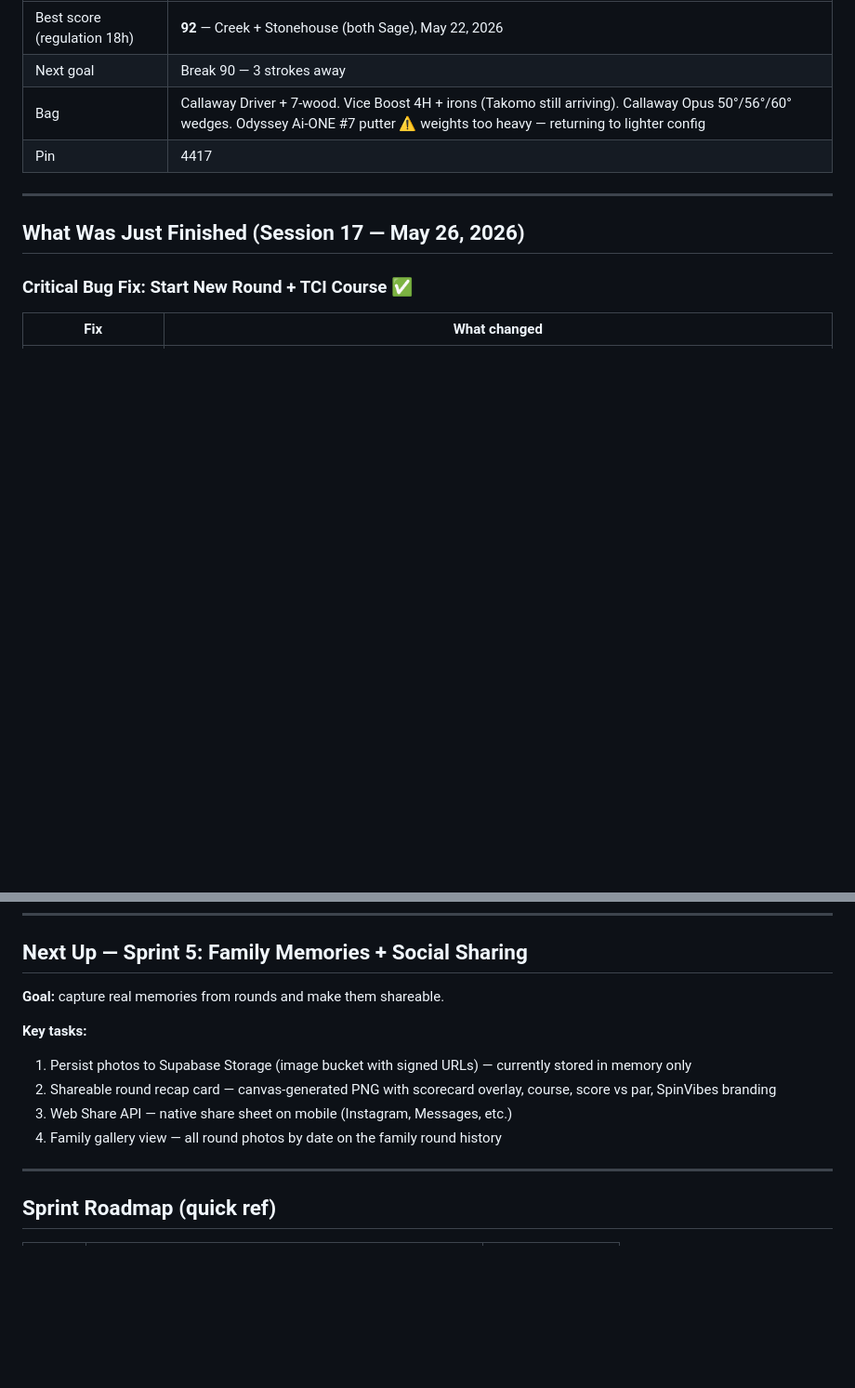
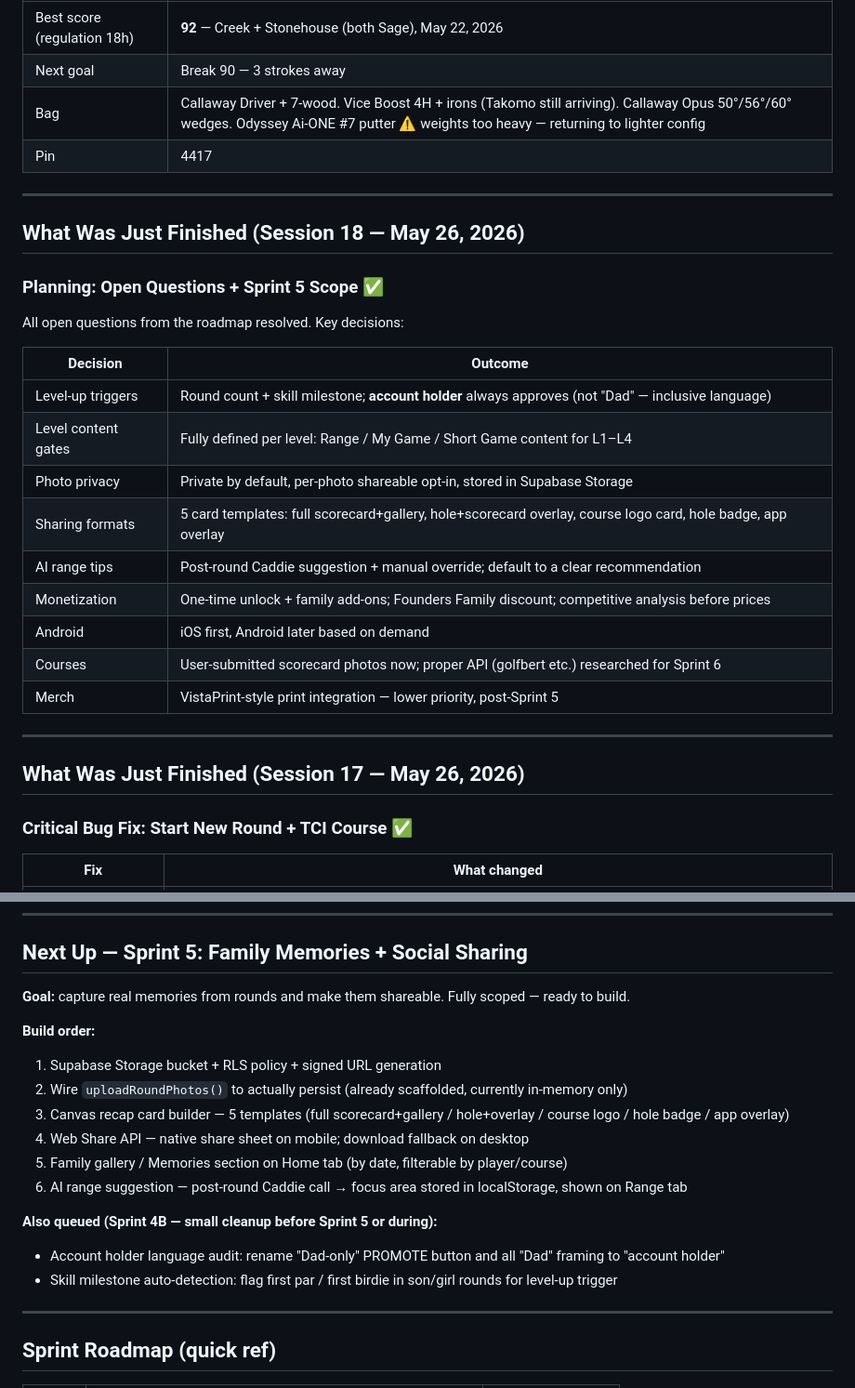
Before and after one commit to jgelb001/spinvibes-golf, a Markdown page: CURRENT-STATUS.md, 2 parts joined by grey strips. Shown at 93% size. Drawn GitHub-style; blank space fills up the shorter version.

Commit message:
Wrap session 18: status + roadmap updated, Sprint 5 ready to build

```diff
--- a/CURRENT-STATUS.md
+++ b/CURRENT-STATUS.md
@@ -28,6 +28,26 @@
 | Next goal | Break 90 — 3 strokes away |
 | Bag | Callaway Driver + 7-wood. Vice Boost 4H + irons (Takomo still arriving). Callaway Opus 50°/56°/60° wedges. Odyssey Ai-ONE #7 putter ⚠️ weights too heavy — returning to lighter config |
 | Pin | 4417 |
+
+---
+
+## What Was Just Finished (Session 18 — May 26, 2026)
+
+### Planning: Open Questions + Sprint 5 Scope ✅
+
+All open questions from the roadmap resolved. Key decisions:
+
+| Decision | Outcome |
+|----------|---------|
+| Level-up triggers | Round count + skill milestone; **account holder** always approves (not "Dad" — inclusive language) |
+| Level content gates | Fully defined per level: Range / My Game / Short Game content for L1–L4 |
+| Photo privacy | Private by default, per-photo shareable opt-in, stored in Supabase Storage |
+| Sharing formats | 5 card templates: full scorecard+gallery, hole+scorecard overlay, course logo card, hole badge, app overlay |
+| AI range tips | Post-round Caddie suggestion + manual override; default to a clear recommendation |
+| Monetization | One-time unlock + family add-ons; Founders Family discount; competitive analysis before prices |
+| Android | iOS first, Android later based on demand |
+| Courses | User-submitted scorecard photos now; proper API (golfbert etc.) researched for Sprint 6 |
+| Merch | VistaPrint-style print integration — lower priority, post-Sprint 5 |
 
 ---
 
@@ -132,13 +152,19 @@
 
 ## Next Up — Sprint 5: Family Memories + Social Sharing
 
-**Goal:** capture real memories from rounds and make them shareable.
+**Goal:** capture real memories from rounds and make them shareable. Fully scoped — ready to build.
 
-**Key tasks:**
-1. Persist photos to Supabase Storage (image bucket with signed URLs) — currently stored in memory only
-2. Shareable round recap card — canvas-generated PNG with scorecard overlay, course, score vs par, SpinVibes branding
-3. Web Share API — native share sheet on mobile (Instagram, Messages, etc.)
-4. Family gallery view — all round photos by date on the family round history
+**Build order:**
+1. Supabase Storage bucket + RLS policy + signed URL generation
+2. Wire `uploadRoundPhotos()` to actually persist (already scaffolded, currently in-memory only)
+3. Canvas recap card builder — 5 templates (full scorecard+gallery / hole+overlay / course logo / hole badge / app overlay)
+4. Web Share API — native share sheet on mobile; download fallback on desktop
+5. Family gallery / Memories section on Home tab (by date, filterable by player/course)
+6. AI range suggestion — post-round Caddie call → focus area stored in localStorage, shown on Range tab
+
+**Also queued (Sprint 4B — small cleanup before Sprint 5 or during):**
+- Account holder language audit: rename "Dad-only" PROMOTE button and all "Dad" framing to "account holder"
+- Skill milestone auto-detection: flag first par / first birdie in son/girl rounds for level-up trigger
 
 ---
 
```
Also changed, not shown: other parts of CURRENT-STATUS.md (+2 -2 lines), ROADMAP.md (+9 -0 lines).
